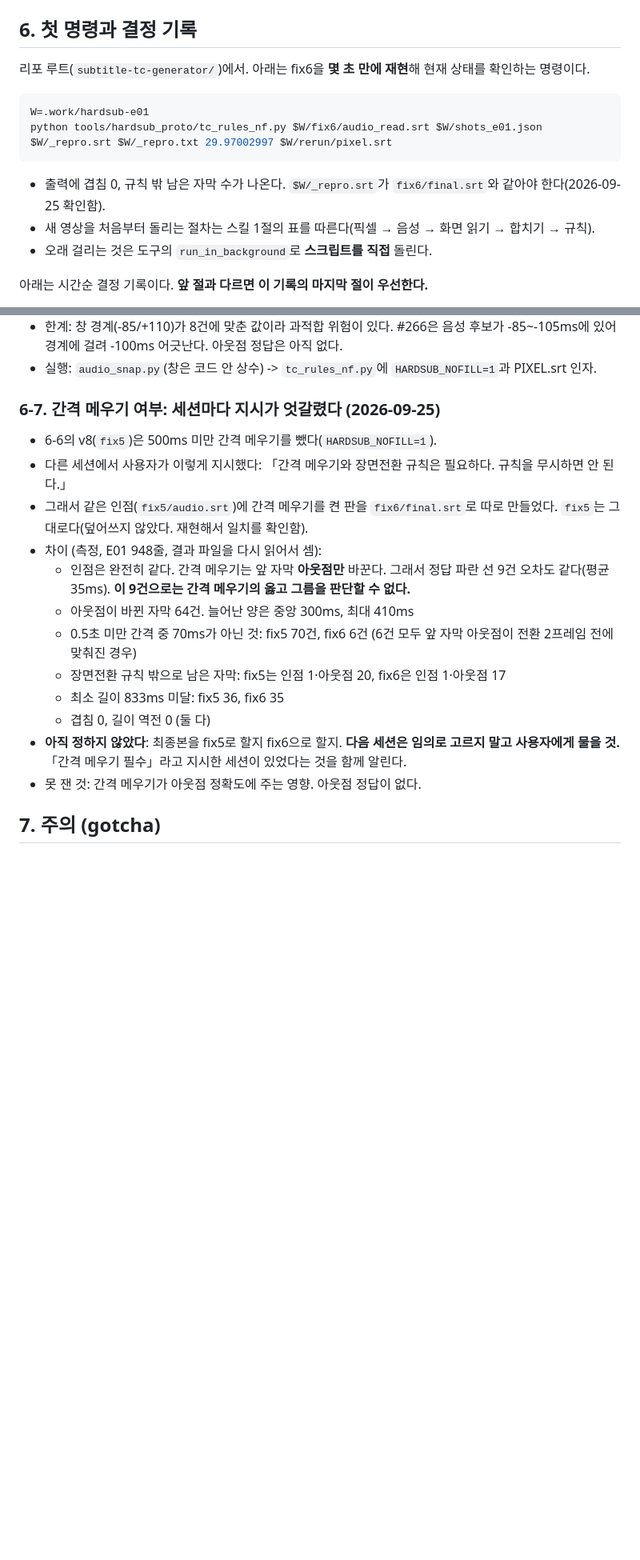
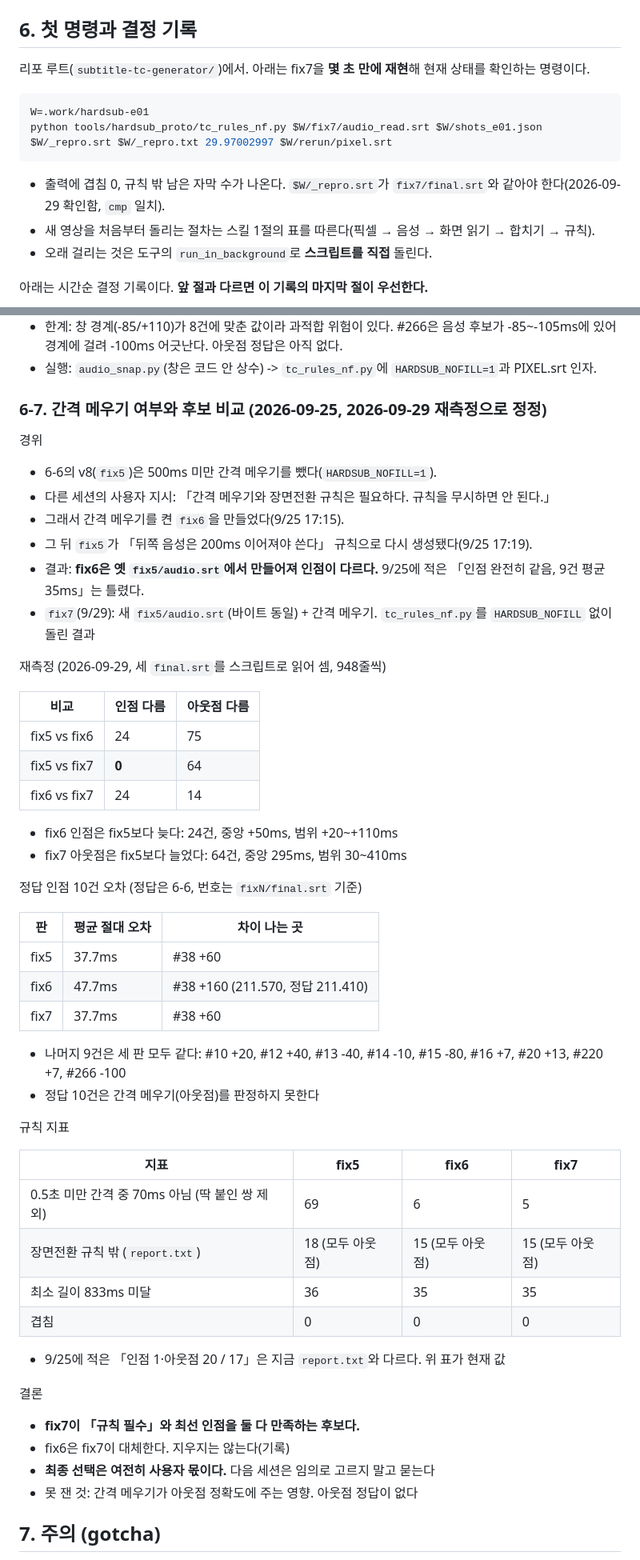
Before and after one commit to tigermorning/subtitle-tc-generator, a Markdown page: docs/HANDOFF_hardsub_tc.md, 2 parts joined by grey strips. Shown at 80% size. Rendered like a GitHub page; blank space fills up the shorter version.

Commit message:
Correct hardsub TC candidate comparison and name fix7 as leading candidate
HANDOFF 6-7 claimed fix5 and fix6 had identical in-points. Re-measured:
fix6 was built from fix5/audio.srt before fix5 was regenerated with the
"later audio must last 200ms" rule, so they differ in 24 in-points.
fix7 (fix5 in-points + gap filling) satisfies both the required rules and
the best in-point error (37.7ms on 10 truth points vs fix6 47.7ms).
Final choice stays with the user.

Co-Authored-By: Claude Opus 5.5 <noreply@anthropic.com>

````diff
--- a/docs/HANDOFF_hardsub_tc.md
+++ b/docs/HANDOFF_hardsub_tc.md
@@ -129,14 +131,14 @@
 
 ## 6. 첫 명령과 결정 기록
 
-리포 루트(`subtitle-tc-generator/`)에서. 아래는 fix6을 **몇 초 만에 재현**해 현재 상태를 확인하는 명령이다.
+리포 루트(`subtitle-tc-generator/`)에서. 아래는 fix7을 **몇 초 만에 재현**해 현재 상태를 확인하는 명령이다.
 
 ```bash
 W=.work/hardsub-e01
-python tools/hardsub_proto/tc_rules_nf.py $W/fix6/audio_read.srt $W/shots_e01.json $W/_repro.srt $W/_repro.txt 29.97002997 $W/rerun/pixel.srt
+python tools/hardsub_proto/tc_rules_nf.py $W/fix7/audio_read.srt $W/shots_e01.json $W/_repro.srt $W/_repro.txt 29.97002997 $W/rerun/pixel.srt
 ```
 
-- 출력에 겹침 0, 규칙 밖 남은 자막 수가 나온다. `$W/_repro.srt`가 `fix6/final.srt`와 같아야 한다(2026-09-25 확인함).
+- 출력에 겹침 0, 규칙 밖 남은 자막 수가 나온다. `$W/_repro.srt`가 `fix7/final.srt`와 같아야 한다(2026-09-29 확인함, `cmp` 일치).
 - 새 영상을 처음부터 돌리는 절차는 스킬 1절의 표를 따른다(픽셀 → 음성 → 화면 읽기 → 합치기 → 규칙).
 - 오래 걸리는 것은 도구의 `run_in_background`로 **스크립트를 직접** 돌린다.
 
@@ -228,20 +230,54 @@ python tools/hardsub_proto/tc_rules_nf.py $W/fix6/audio_read.srt $W/shots_e01.js
 - 한계: 창 경계(-85/+110)가 8건에 맞춘 값이라 과적합 위험이 있다. #266은 음성 후보가 -85~-105ms에 있어 경계에 걸려 -100ms 어긋난다. 아웃점 정답은 아직 없다.
 - 실행: `audio_snap.py`(창은 코드 안 상수) -> `tc_rules_nf.py`에 `HARDSUB_NOFILL=1`과 PIXEL.srt 인자.
 
-### 6-7. 간격 메우기 여부: 세션마다 지시가 엇갈렸다 (2026-09-25)
+### 6-7. 간격 메우기 여부와 후보 비교 (2026-09-25, 2026-09-29 재측정으로 정정)
 
+경위
 - 6-6의 v8(`fix5`)은 500ms 미만 간격 메우기를 뺐다(`HARDSUB_NOFILL=1`).
-- 다른 세션에서 사용자가 이렇게 지시했다: 「간격 메우기와 장면전환 규칙은 필요하다. 규칙을 무시하면 안 된다.」
-- 그래서 같은 인점(`fix5/audio.srt`)에 간격 메우기를 켠 판을 `fix6/final.srt`로 따로 만들었다. `fix5`는 그대로다(덮어쓰지 않았다. 재현해서 일치를 확인함).
-- 차이 (측정, E01 948줄, 결과 파일을 다시 읽어서 셈):
-  - 인점은 완전히 같다. 간격 메우기는 앞 자막 **아웃점만** 바꾼다. 그래서 정답 파란 선 9건 오차도 같다(평균 35ms). **이 9건으로는 간격 메우기의 옳고 그름을 판단할 수 없다.**
-  - 아웃점이 바뀐 자막 64건. 늘어난 양은 중앙 300ms, 최대 410ms
-  - 0.5초 미만 간격 중 70ms가 아닌 것: fix5 70건, fix6 6건 (6건 모두 앞 자막 아웃점이 전환 2프레임 전에 맞춰진 경우)
-  - 장면전환 규칙 밖으로 남은 자막: fix5는 인점 1·아웃점 20, fix6은 인점 1·아웃점 17
-  - 최소 길이 833ms 미달: fix5 36, fix6 35
-  - 겹침 0, 길이 역전 0 (둘 다)
-- **아직 정하지 않았다**: 최종본을 fix5로 할지 fix6으로 할지. **다음 세션은 임의로 고르지 말고 사용자에게 물을 것.** 「간격 메우기 필수」라고 지시한 세션이 있었다는 것을 함께 알린다.
-- 못 잰 것: 간격 메우기가 아웃점 정확도에 주는 영향. 아웃점 정답이 없다.
+- 다른 세션의 사용자 지시: 「간격 메우기와 장면전환 규칙은 필요하다. 규칙을 무시하면 안 된다.」
+- 그래서 간격 메우기를 켠 `fix6`을 만들었다(9/25 17:15).
+- 그 뒤 `fix5`가 「뒤쪽 음성은 200ms 이어져야 쓴다」 규칙으로 다시 생성됐다(9/25 17:19).
+- 결과: **fix6은 옛 `fix5/audio.srt`에서 만들어져 인점이 다르다.** 9/25에 적은 「인점 완전히 같음, 9건 평균 35ms」는 틀렸다.
+- `fix7`(9/29): 새 `fix5/audio.srt`(바이트 동일) + 간격 메우기. `tc_rules_nf.py`를 `HARDSUB_NOFILL` 없이 돌린 결과
+
+재측정 (2026-09-29, 세 `final.srt`를 스크립트로 읽어 셈, 948줄씩)
+
+| 비교 | 인점 다름 | 아웃점 다름 |
+|---|---|---|
+| fix5 vs fix6 | 24 | 75 |
+| fix5 vs fix7 | **0** | 64 |
+| fix6 vs fix7 | 24 | 14 |
+
+- fix6 인점은 fix5보다 늦다: 24건, 중앙 +50ms, 범위 +20~+110ms
+- fix7 아웃점은 fix5보다 늘었다: 64건, 중앙 295ms, 범위 30~410ms
+
+정답 인점 10건 오차 (정답은 6-6, 번호는 `fixN/final.srt` 기준)
+
+| 판 | 평균 절대 오차 | 차이 나는 곳 |
+|---|---|---|
+| fix5 | 37.7ms | #38 +60 |
+| fix6 | 47.7ms | #38 +160 (211.570, 정답 211.410) |
+| fix7 | 37.7ms | #38 +60 |
+
+- 나머지 9건은 세 판 모두 같다: #10 +20, #12 +40, #13 -40, #14 -10, #15 -80, #16 +7, #20 +13, #220 +7, #266 -100
+- 정답 10건은 간격 메우기(아웃점)를 판정하지 못한다
+
+규칙 지표
+
+| 지표 | fix5 | fix6 | fix7 |
+|---|---|---|---|
+| 0.5초 미만 간격 중 70ms 아님 (딱 붙인 쌍 제외) | 69 | 6 | 5 |
+| 장면전환 규칙 밖 (`report.txt`) | 18 (모두 아웃점) | 15 (모두 아웃점) | 15 (모두 아웃점) |
+| 최소 길이 833ms 미달 | 36 | 35 | 35 |
+| 겹침 | 0 | 0 | 0 |
+
+- 9/25에 적은 「인점 1·아웃점 20 / 17」은 지금 `report.txt`와 다르다. 위 표가 현재 값
+
+결론
+- **fix7이 「규칙 필수」와 최선 인점을 둘 다 만족하는 후보다.**
+- fix6은 fix7이 대체한다. 지우지는 않는다(기록)
+- **최종 선택은 여전히 사용자 몫이다.** 다음 세션은 임의로 고르지 말고 묻는다
+- 못 잰 것: 간격 메우기가 아웃점 정확도에 주는 영향. 아웃점 정답이 없다
 
 ## 7. 주의 (gotcha)
 
````
Also changed, not shown: other parts of docs/HANDOFF_hardsub_tc.md (+11 -9 lines), 1 other file.
